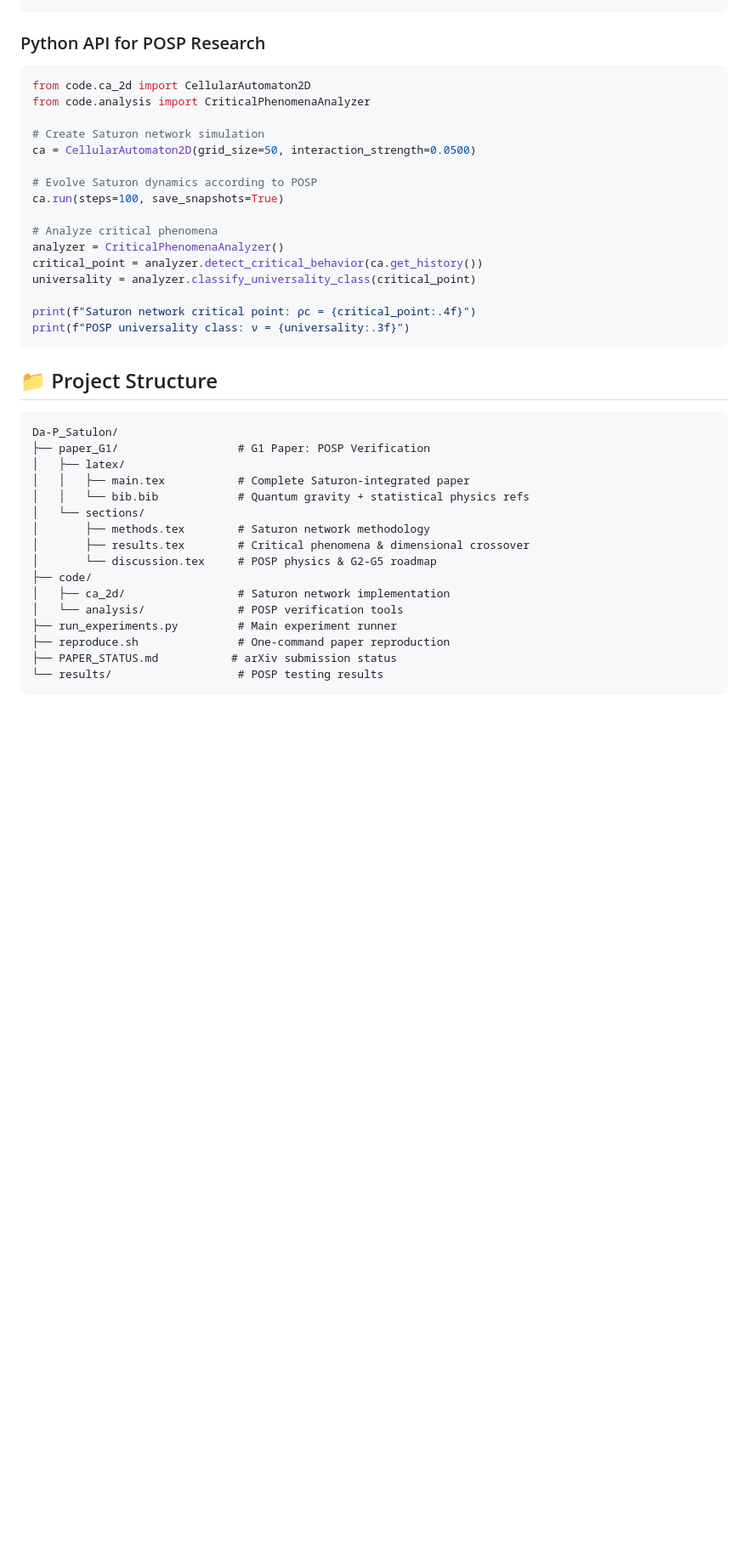
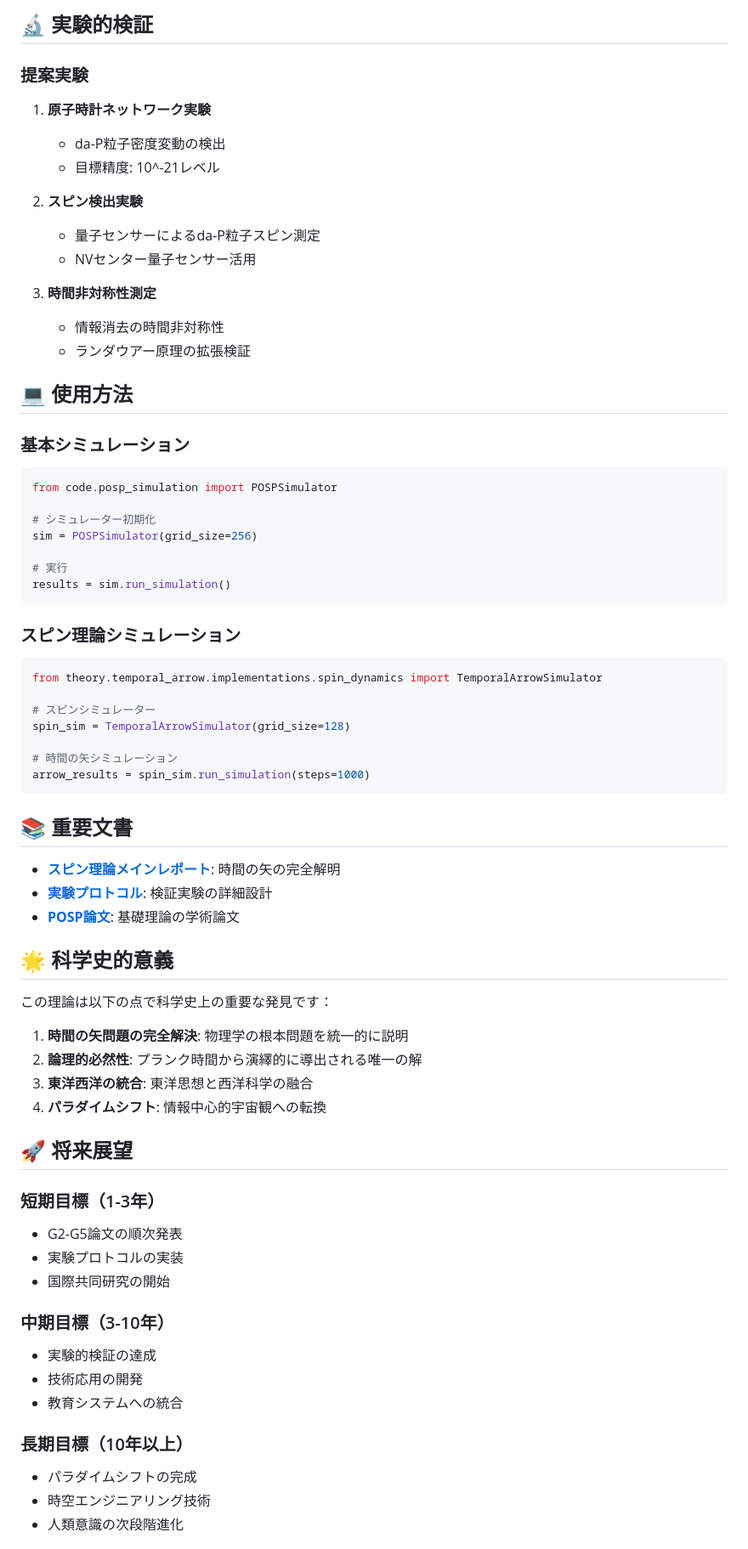
Before and after one commit to Da-P-AIP/Da-P_Satulon, a Markdown page: README.md, the part around one of its changes. Shown at 85% size. Drawn GitHub-style; blank space fills up the shorter version.

````diff
--- a/README.md
+++ b/README.md
@@ -77,42 +72,71 @@ python run_experiments.py --export-figures --paper-quality
+## 🔬 実験的検証
+
+### 提案実験
+1. **原子時計ネットワーク実験**
+   - da-P粒子密度変動の検出
+   - 目標精度: 10^-21レベル
+
+2. **スピン検出実験**
+   - 量子センサーによるda-P粒子スピン測定
+   - NVセンター量子センサー活用
+
+3. **時間非対称性測定**
+   - 情報消去の時間非対称性
+   - ランダウアー原理の拡張検証
+
+## 💻 使用方法
+
+### 基本シミュレーション
+```python
+from code.posp_simulation import POSPSimulator
+
+# シミュレーター初期化
+sim = POSPSimulator(grid_size=256)
+
+# 実行
+results = sim.run_simulation()
 ```
 
-### Python API for POSP Research
+### スピン理論シミュレーション
+```python
+from theory.temporal_arrow.implementations.spin_dynamics import TemporalArrowSimulator
 
-```python
-from code.ca_2d import CellularAutomaton2D
-from code.analysis import CriticalPhenomenaAnalyzer
+# スピンシミュレーター
+spin_sim = TemporalArrowSimulator(grid_size=128)
 
-# Create Saturon network simulation
-ca = CellularAutomaton2D(grid_size=50, interaction_strength=0.0500)
-
-# Evolve Saturon dynamics according to POSP
-ca.run(steps=100, save_snapshots=True)
-
-# Analyze critical phenomena
-analyzer = CriticalPhenomenaAnalyzer()
-critical_point = analyzer.detect_critical_behavior(ca.get_history())
-universality = analyzer.classify_universality_class(critical_point)
-
-print(f"Saturon network critical point: ρc = {critical_point:.4f}")
-print(f"POSP universality class: ν = {universality:.3f}")
+# 時間の矢シミュレーション
+arrow_results = spin_sim.run_simulation(steps=1000)
 ```
 
-## 📁 Project Structure
+## 📚 重要文書
 
-```
-Da-P_Satulon/
-├── paper_G1/                  # G1 Paper: POSP Verification
-│   ├── latex/
-│   │   ├── main.tex           # Complete Saturon-integrated paper
-│   │   └── bib.bib            # Quantum gravity + statistical physics refs
-│   └── sections/
-│       ├── methods.tex        # Saturon network methodology
-│       ├── results.tex        # Critical phenomena & dimensional crossover
-│       └── discussion.tex     # POSP physics & G2-G5 roadmap
-├── code/
-│   ├── ca_2d/                 # Saturon network implementation
-│   └── analysis/              # POSP verification tools
-├── run_experiments.py         # Main experiment runner
-├── reproduce.sh               # One-command paper reproduction
-├── PAPER_STATUS.md           # arXiv submission status
-└── results/                   # POSP testing results
+- **[スピン理論メインレポート](theory/temporal_arrow/spin_theory_main.md)**: 時間の矢の完全解明
+- **[実験プロトコル](theory/temporal_arrow/experimental/protocols.md)**: 検証実験の詳細設計
+- **[POSP論文](paper_G1/)**: 基礎理論の学術論文
+
+## 🌟 科学史的意義
+
+この理論は以下の点で科学史上の重要な発見です：
+
+1. **時間の矢問題の完全解決**: 物理学の根本問題を統一的に説明
+2. **論理的必然性**: プランク時間から演繹的に導出される唯一の解
+3. **東洋西洋の統合**: 東洋思想と西洋科学の融合
+4. **パラダイムシフト**: 情報中心的宇宙観への転換
+
+## 🚀 将来展望
+
+### 短期目標（1-3年）
+- G2-G5論文の順次発表
+- 実験プロトコルの実装
+- 国際共同研究の開始
+
+### 中期目標（3-10年）
+- 実験的検証の達成
+- 技術応用の開発
+- 教育システムへの統合
+
+### 長期目標（10年以上）
+- パラダイムシフトの完成
+- 時空エンジニアリング技術
+- 人類意識の次段階進化
+
````
Also changed, not shown: other parts of README.md (+86 -192 lines).
